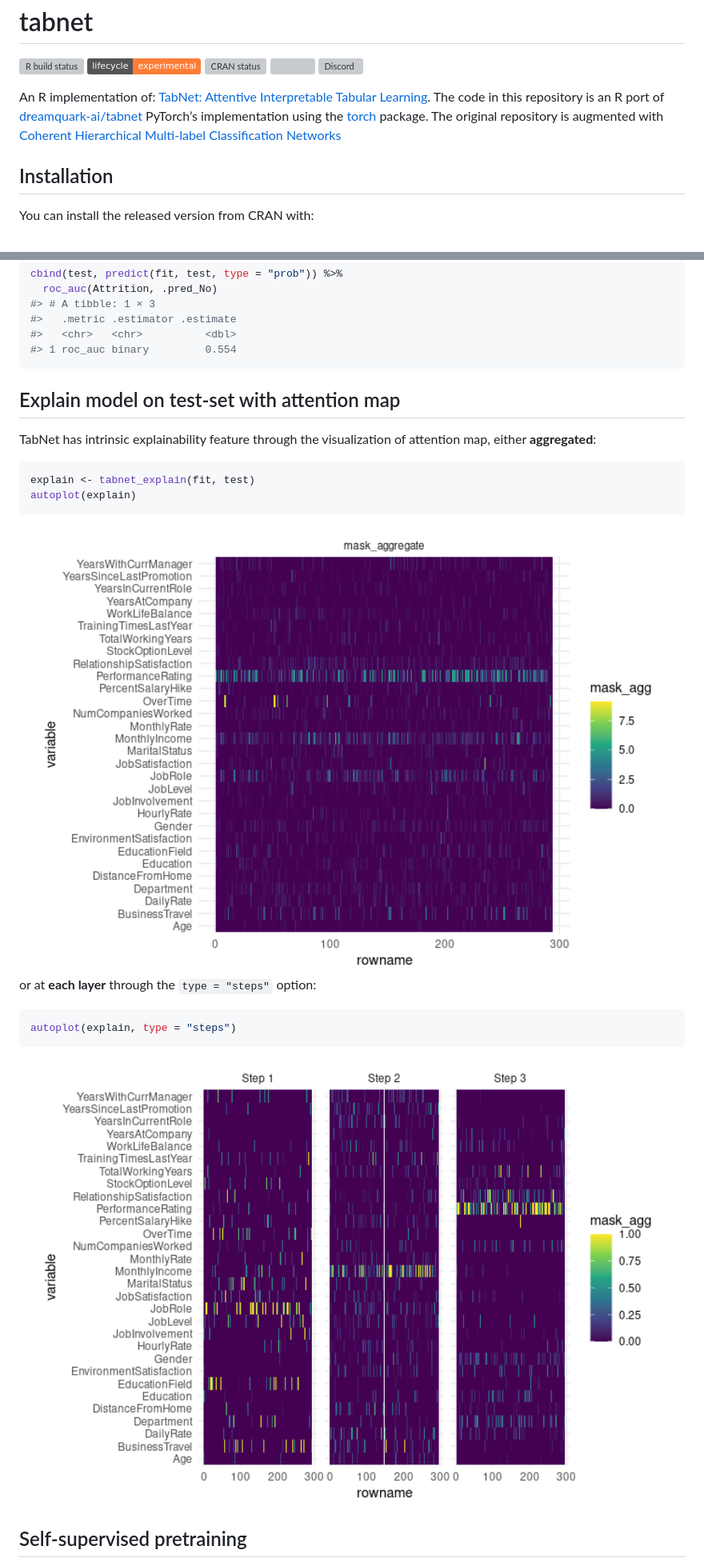
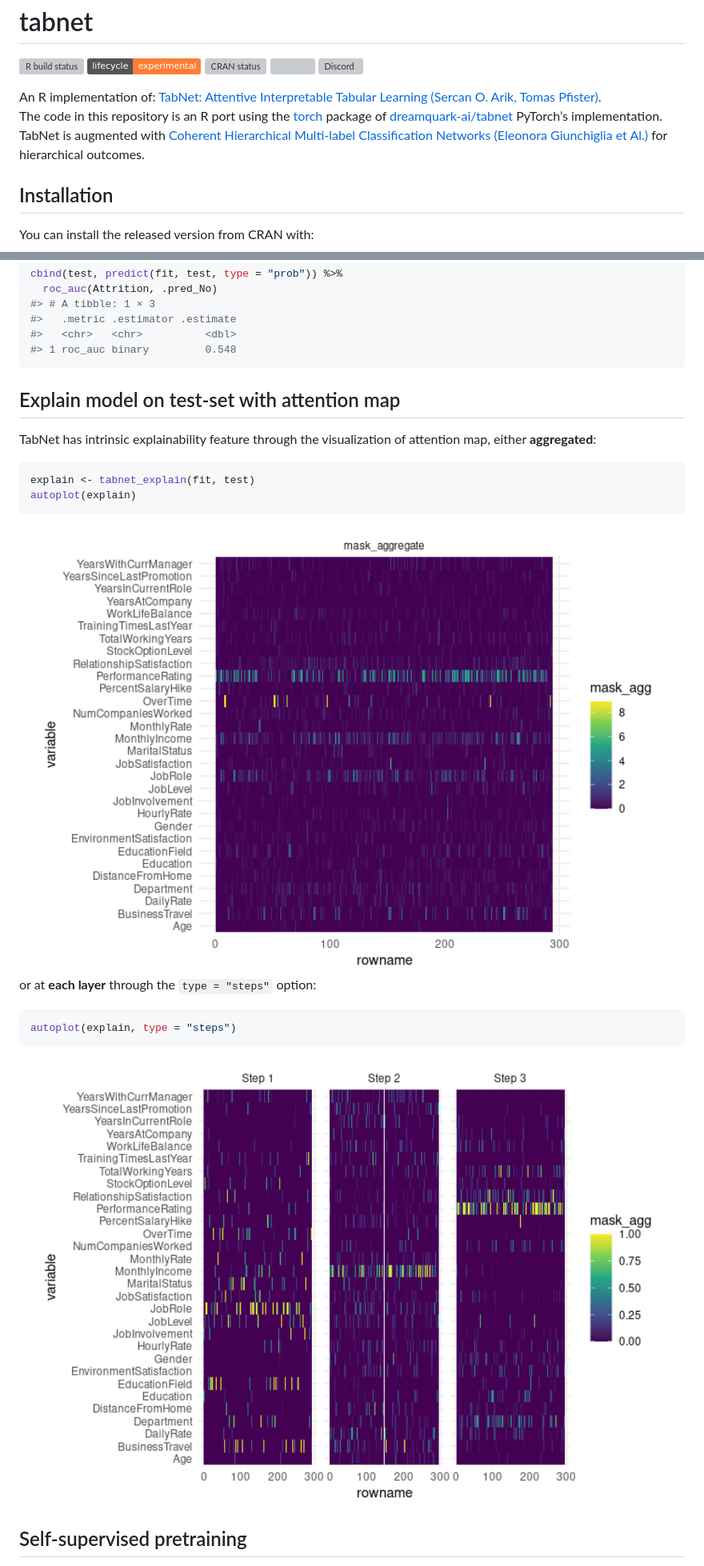
Before and after one commit to mlverse/tabnet, a Markdown page: README.md, 2 parts joined by grey strips. Shown at 80% size. GitHub-like rendering; pictures changed too: man/figures/README-model-explain-1.png, man/figures/README-step-explain-1.png; badges without logos; grey boxes are pictures that could not be loaded.

Commit message:
Improve Readme

````diff
--- a/README.md
+++ b/README.md
@@ -17,14 +17,17 @@ status](https://www.r-pkg.org/badges/version/tabnet)](https://CRAN.R-project.org
 <!-- badges: end -->
 
 An R implementation of: [TabNet: Attentive Interpretable Tabular
-Learning](https://arxiv.org/abs/1908.07442). The code in this repository
-is an R port of
+Learning](https://arxiv.org/abs/1908.07442) [(Sercan O. Arik, Tomas
+Pfister)](https://doi.org/10.48550/arXiv.1908.07442).
+The code in this repository is an R port using the
+[torch](https://github.com/mlverse/torch) package of
 [dreamquark-ai/tabnet](https://github.com/dreamquark-ai/tabnet)
-PyTorch’s implementation using the
-[torch](https://github.com/mlverse/torch) package. The original
-repository is augmented with [Coherent Hierarchical Multi-label
+PyTorch’s implementation.
+TabNet is augmented with [Coherent Hierarchical Multi-label
 Classification
 Networks](https://proceedings.neurips.cc//paper/2020/file/6dd4e10e3296fa63738371ec0d5df818-Paper.pdf)
+[(Eleonora Giunchiglia et Al.)](giunchiglia2020neurips) for hierarchical
+outcomes.
 
 ## Installation
 
@@ -99,7 +102,7 @@ cbind(test, predict(fit, test, type = "prob")) %>%
 #> # A tibble: 1 × 3
 #>   .metric .estimator .estimate
 #>   <chr>   <chr>          <dbl>
-#> 1 roc_auc binary         0.554
+#> 1 roc_auc binary         0.548
 ```
 
 ## Explain model on test-set with attention map
````
Also changed, not shown: man/figures/README-model-fit-1.png, man/figures/README-step-pretrain-1.png, 2 other files.
